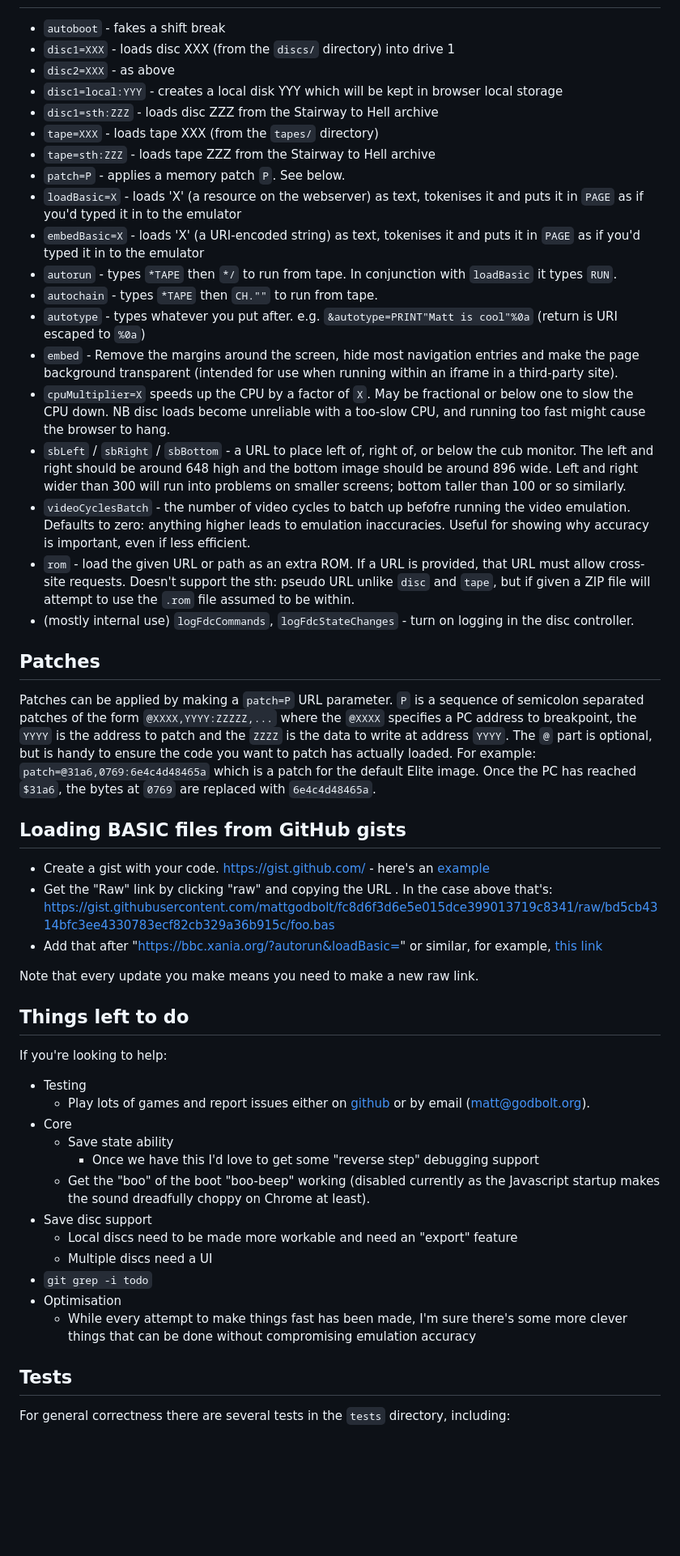
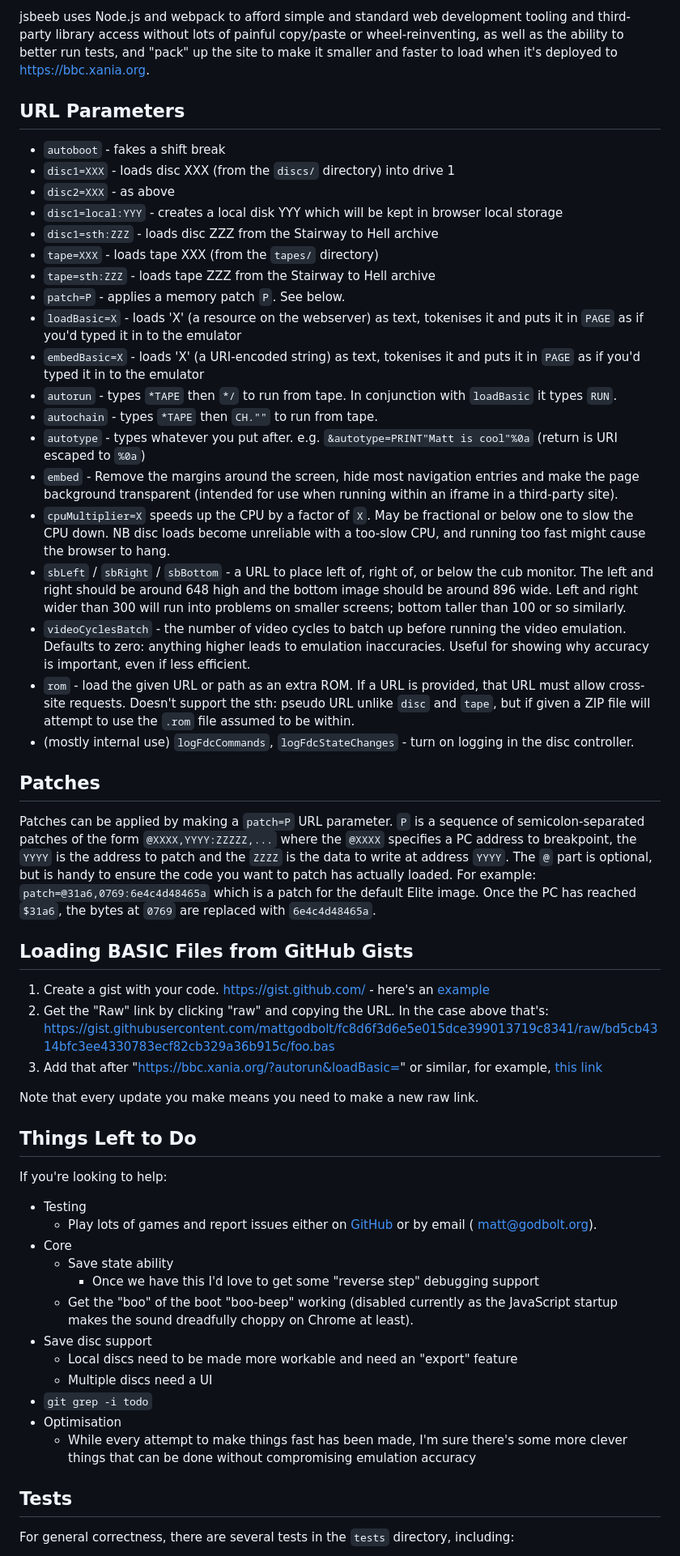
Before and after one commit to mattgodbolt/jsbeeb, a Markdown page: README.md, the part around one of its changes. Shown at 81% size. GitHub-like rendering; blank space fills up the shorter version.

```diff
--- a/README.md
+++ b/README.md
@@ -25,3 +59,8 @@ jsbeeb uses node and webpack to afford me simple and standard web development to
+jsbeeb uses Node.js and webpack to afford simple and standard web development tooling and third-party library access
+without lots of painful copy/paste or wheel-reinventing, as well as the ability to better run tests, and "pack" up the
+site to make it smaller and faster to load when it's deployed to [https://bbc.xania.org](https://bbc.xania.org).
+
+## URL Parameters
 
 - `autoboot` - fakes a shift break
 - `disc1=XXX` - loads disc XXX (from the `discs/` directory) into drive 1
@@ -31,50 +70,67 @@ jsbeeb uses node and webpack to afford me simple and standard web development to
 - `tape=XXX` - loads tape XXX (from the `tapes/` directory)
 - `tape=sth:ZZZ` - loads tape ZZZ from the Stairway to Hell archive
 - `patch=P` - applies a memory patch `P`. See below.
-- `loadBasic=X` - loads 'X' (a resource on the webserver) as text, tokenises it and puts it in `PAGE` as if you'd typed it in to the emulator
-- `embedBasic=X` - loads 'X' (a URI-encoded string) as text, tokenises it and puts it in `PAGE` as if you'd typed it in to the emulator
+- `loadBasic=X` - loads 'X' (a resource on the webserver) as text, tokenises it and puts it in `PAGE` as if you'd typed
+  it in to the emulator
+- `embedBasic=X` - loads 'X' (a URI-encoded string) as text, tokenises it and puts it in `PAGE` as if you'd typed it in
+  to the emulator
 - `autorun` - types `*TAPE` then `*/` to run from tape. In conjunction with `loadBasic` it types `RUN`.
 - `autochain` - types `*TAPE` then `CH.""` to run from tape.
 - `autotype` - types whatever you put after. e.g. `&autotype=PRINT"Matt is cool"%0a` (return is URI escaped to `%0a`)
-- `embed` - Remove the margins around the screen, hide most navigation entries and make the page background transparent (intended for use when running within an iframe in a third-party site).
-- `cpuMultiplier=X` speeds up the CPU by a factor of `X`. May be fractional or below one to slow the CPU down. NB disc loads become unreliable with a too-slow CPU, and running too fast might cause the browser to hang.
-- `sbLeft` / `sbRight` / `sbBottom` - a URL to place left of, right of, or below the cub monitor. The left and right should be around 648 high and the bottom image should be around 896 wide. Left and right wider than 300 will run into problems on smaller screens; bottom taller than 100 or so similarly.
-- `videoCyclesBatch` - the number of video cycles to batch up befofre running the video emulation. Defaults to zero: anything higher leads to emulation inaccuracies. Useful for showing why accuracy is important, even if less efficient.
-- `rom` - load the given URL or path as an extra ROM. If a URL is provided, that URL must allow cross-site requests. Doesn't support the sth: pseudo URL unlike `disc` and `tape`, but if given a ZIP file will attempt to use the `.rom` file assumed to be within.
+- `embed` - Remove the margins around the screen, hide most navigation entries and make the page background
+  transparent (intended for use when running within an iframe in a third-party site).
+- `cpuMultiplier=X` speeds up the CPU by a factor of `X`. May be fractional or below one to slow the CPU down. NB disc
+  loads become unreliable with a too-slow CPU, and running too fast might cause the browser to hang.
+- `sbLeft` / `sbRight` / `sbBottom` - a URL to place left of, right of, or below the cub monitor. The left and right
+  should be around 648 high and the bottom image should be around 896 wide. Left and right wider than 300 will run into
+  problems on smaller screens; bottom taller than 100 or so similarly.
+- `videoCyclesBatch` - the number of video cycles to batch up before running the video emulation. Defaults to zero:
+  anything higher leads to emulation inaccuracies. Useful for showing why accuracy is important, even if less efficient.
+- `rom` - load the given URL or path as an extra ROM. If a URL is provided, that URL must allow cross-site requests.
+  Doesn't support the sth: pseudo URL unlike `disc` and `tape`, but if given a ZIP file will attempt to use the `.rom`
+  file assumed to be within.
 - (mostly internal use) `logFdcCommands`, `logFdcStateChanges` - turn on logging in the disc controller.
 
 ## Patches
 
-Patches can be applied by making a `patch=P` URL parameter. `P` is a sequence of semicolon separated patches of the form `@XXXX,YYYY:ZZZZZ,...` where the `@XXXX` specifies a PC address to breakpoint, the `YYYY` is the address to patch and the `ZZZZ` is the data to write at address `YYYY`. The `@` part is optional, but is handy to ensure the code you want to patch has actually loaded. For example: `patch=@31a6,0769:6e4c4d48465a` which is a patch for the default Elite image. Once the PC has reached `$31a6`, the bytes at `0769` are replaced with `6e4c4d48465a`.
+Patches can be applied by making a `patch=P` URL parameter. `P` is a sequence of semicolon-separated patches of the form
+`@XXXX,YYYY:ZZZZZ,...` where the `@XXXX` specifies a PC address to breakpoint, the `YYYY` is the address to patch and
+the `ZZZZ` is the data to write at address `YYYY`. The `@` part is optional, but is handy to ensure the code you want to
+patch has actually loaded. For example: `patch=@31a6,0769:6e4c4d48465a` which is a patch for the default Elite image.
+Once the PC has reached `$31a6`, the bytes at `0769` are replaced with `6e4c4d48465a`.
 
-## Loading BASIC files from GitHub gists
+## Loading BASIC Files from GitHub Gists
 
-- Create a gist with your code. https://gist.github.com/ - here's an [example](https://gist.github.com/mattgodbolt/fc8d6f3d6e5e015dce399013719c8341)
-- Get the "Raw" link by clicking "raw" and copying the URL . In the case above that's: https://gist.githubusercontent.com/mattgodbolt/fc8d6f3d6e5e015dce399013719c8341/raw/bd5cb4314bfc3ee4330783ecf82cb329a36b915c/foo.bas
-- Add that after "https://bbc.xania.org/?autorun&loadBasic=" or similar, for example, [this link](https://bbc.xania.org/?loadBasic=https://gist.githubusercontent.com/mattgodbolt/fc8d6f3d6e5e015dce399013719c8341/raw/bd5cb4314bfc3ee4330783ecf82cb329a36b915c/foo.bas&autorun)
+1. Create a gist with your code. https://gist.github.com/ - here's
+   an [example](https://gist.github.com/mattgodbolt/fc8d6f3d6e5e015dce399013719c8341)
+2. Get the "Raw" link by clicking "raw" and copying the URL. In the case above
+   that's: https://gist.githubusercontent.com/mattgodbolt/fc8d6f3d6e5e015dce399013719c8341/raw/bd5cb4314bfc3ee4330783ecf82cb329a36b915c/foo.bas
+3. Add that after "https://bbc.xania.org/?autorun&loadBasic=" or similar, for
+   example, [this link](https://bbc.xania.org/?loadBasic=https://gist.githubusercontent.com/mattgodbolt/fc8d6f3d6e5e015dce399013719c8341/raw/bd5cb4314bfc3ee4330783ecf82cb329a36b915c/foo.bas&autorun)
 
 Note that every update you make means you need to make a new raw link.
 
-## Things left to do
+## Things Left to Do
 
 If you're looking to help:
 
 - Testing
-  - Play lots of games and report issues either on [github](https://github.com/mattgodbolt/jsbeeb/issues) or by email (matt@godbolt.org).
+  - Play lots of games and report issues either on [GitHub](https://github.com/mattgodbolt/jsbeeb/issues) or by email (
+    matt@godbolt.org).
 - Core
   - Save state ability
     - Once we have this I'd love to get some "reverse step" debugging support
-  - Get the "boo" of the boot "boo-beep" working (disabled currently as the Javascript startup makes the sound dreadfully
-    choppy on Chrome at least).
+  - Get the "boo" of the boot "boo-beep" working (disabled currently as the JavaScript startup makes the sound
+    dreadfully choppy on Chrome at least).
 - Save disc support
   - Local discs need to be made more workable and need an "export" feature
   - Multiple discs need a UI
 - `git grep -i todo`
 - Optimisation
-  - While every attempt to make things fast has been made, I'm sure there's some more clever things that can be done without
-    compromising emulation accuracy
+  - While every attempt to make things fast has been made, I'm sure there's some more clever things that can be done
+    without compromising emulation accuracy
 
 ## Tests
 
-For general correctness there are several tests in the `tests` directory, including:
+For general correctness, there are several tests in the `tests` directory, including:
 
```
Also changed, not shown: other parts of README.md (+86 -39 lines), images/jsbeeb-example.png (added).
